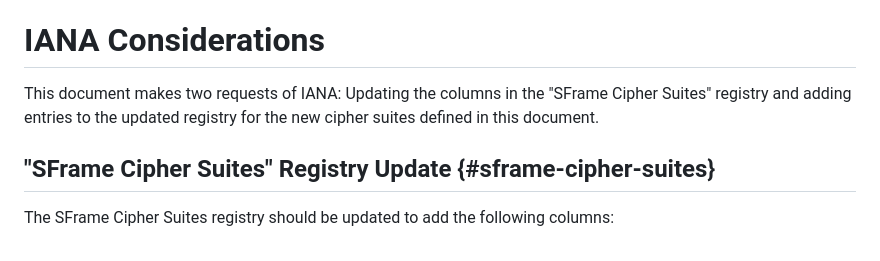
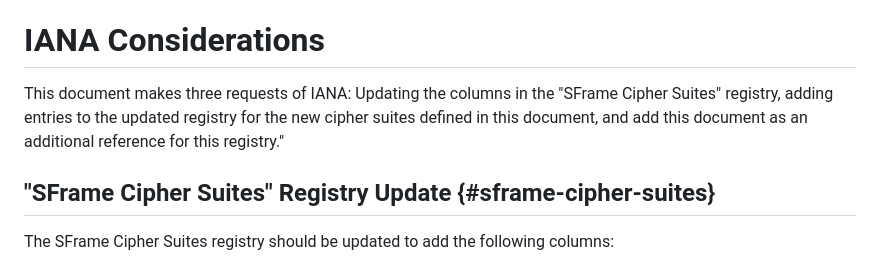
Before and after one commit to bifurcation/sframe-iana-256, a Markdown page: draft-barnes-sframe-iana-256.md, the part around the change. Drawn GitHub-style.

Commit message:
Update IANA considerations section to indicate this document is now added as a reference in the registry.

```diff
--- a/draft-barnes-sframe-iana-256.md
+++ b/draft-barnes-sframe-iana-256.md
@@ -107,9 +107,10 @@ to be used in environments that require a 256-bit security level.
 
 # IANA Considerations
 
-This document makes two requests of IANA: Updating the columns in the "SFrame
-Cipher Suites" registry and adding entries to the updated registry for the new
-cipher suites defined in this document.
+This document makes three requests of IANA: Updating the columns in the "SFrame
+Cipher Suites" registry, adding entries to the updated registry for the new
+cipher suites defined in this document, and add this document as an additional
+reference for this registry."
 
 ## "SFrame Cipher Suites" Registry Update {#sframe-cipher-suites}
 
```
